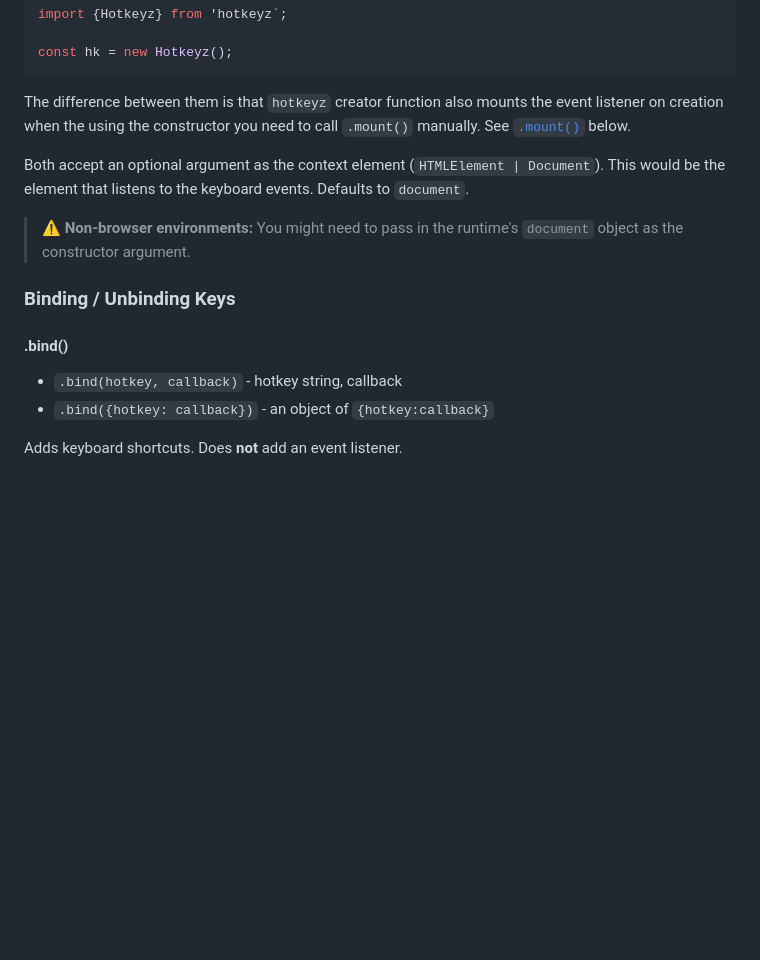
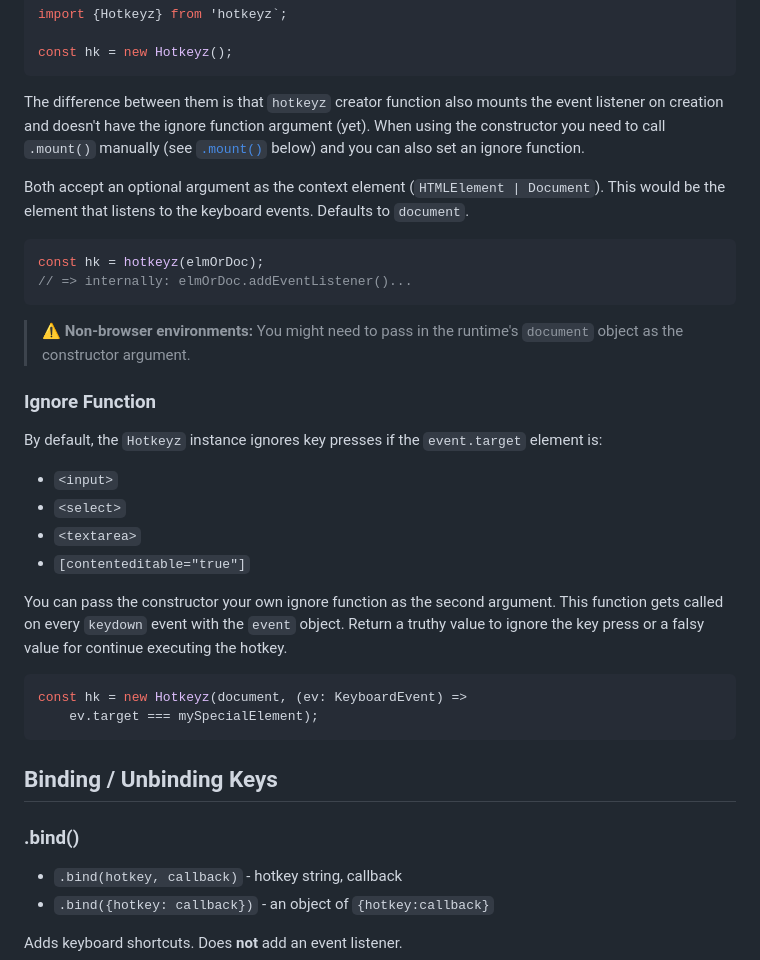
Before and after one commit to taitulism/my-hotkeys, a Markdown page: README.md, the part around the change printed below. GitHub-like rendering; blank space fills up the shorter version.

````diff
--- a/README.md
+++ b/README.md
@@ -65,16 +65,34 @@ import {Hotkeyz} from 'hotkeyz`;
 const hk = new Hotkeyz();
 ```
 
-The difference between them is that `hotkeyz` creator function also mounts the event listener on creation when the using the constructor you need to call `.mount()` manually. See [`.mount()`](#mount) below.
+The difference between them is that `hotkeyz` creator function also mounts the event listener on creation and doesn't have the ignore function argument (yet). When using the constructor you need to call `.mount()` manually (see [`.mount()`](#mount) below) and you can also set an ignore function.
 
 Both accept an optional argument as the context element (`HTMLElement | Document`). This would be the element that listens to the keyboard events. Defaults to `document`.
+```js
+const hk = hotkeyz(elmOrDoc);
+// => internally: elmOrDoc.addEventListener()...
+```
 
 > **⚠ Non-browser environments:** You might need to pass in the runtime's `document` object as the constructor argument.
 
+### Ignore Function
+By default, the `Hotkeyz` instance ignores key presses if the `event.target` element is:
+* `<input>`
+* `<select>`
+* `<textarea>`
+* `[contenteditable="true"]`
 
-### Binding / Unbinding Keys
+You can pass the constructor your own ignore function as the second argument. This function gets called on every `keydown` event with the `event` object. Return a truthy value to ignore the key press or a falsy value for continue executing the hotkey.
 
-#### .bind()
+```js
+const hk = new Hotkeyz(document, (ev: KeyboardEvent) =>
+	ev.target === mySpecialElement);
+```
+
+
+## Binding / Unbinding Keys
+
+### .bind()
 * `.bind(hotkey, callback)` - hotkey string, callback
 * `.bind({hotkey: callback})` - an object of `{hotkey:callback}`
 
````
Also changed, not shown: other parts of README.md (+85 -12 lines).
